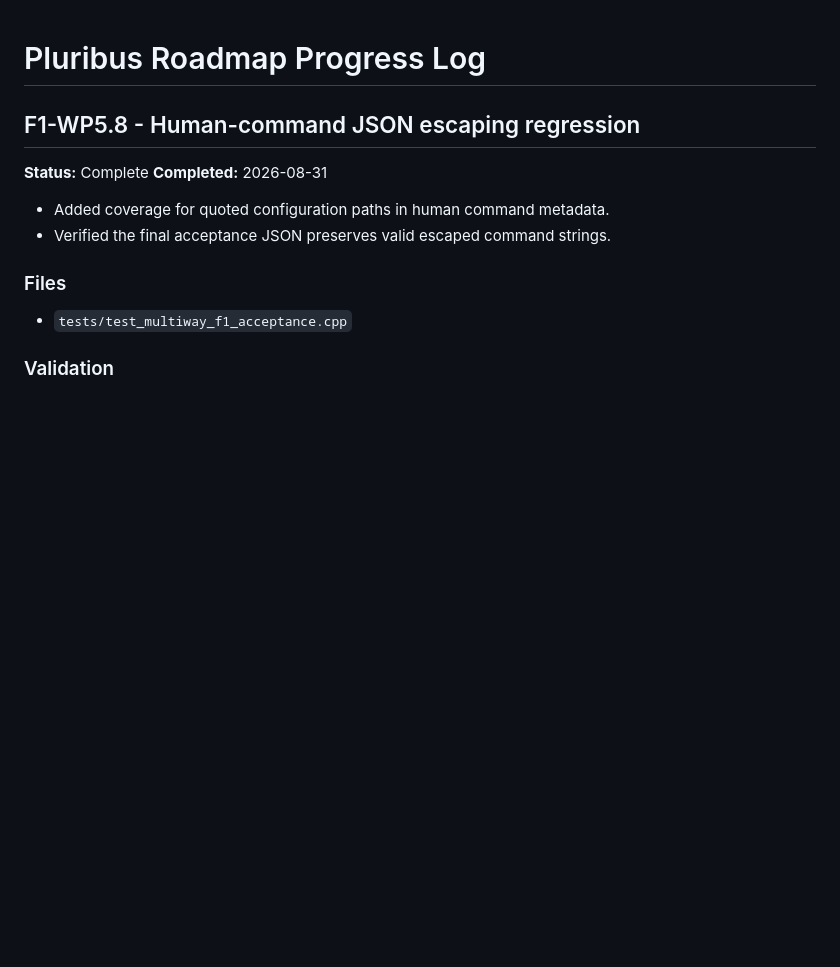
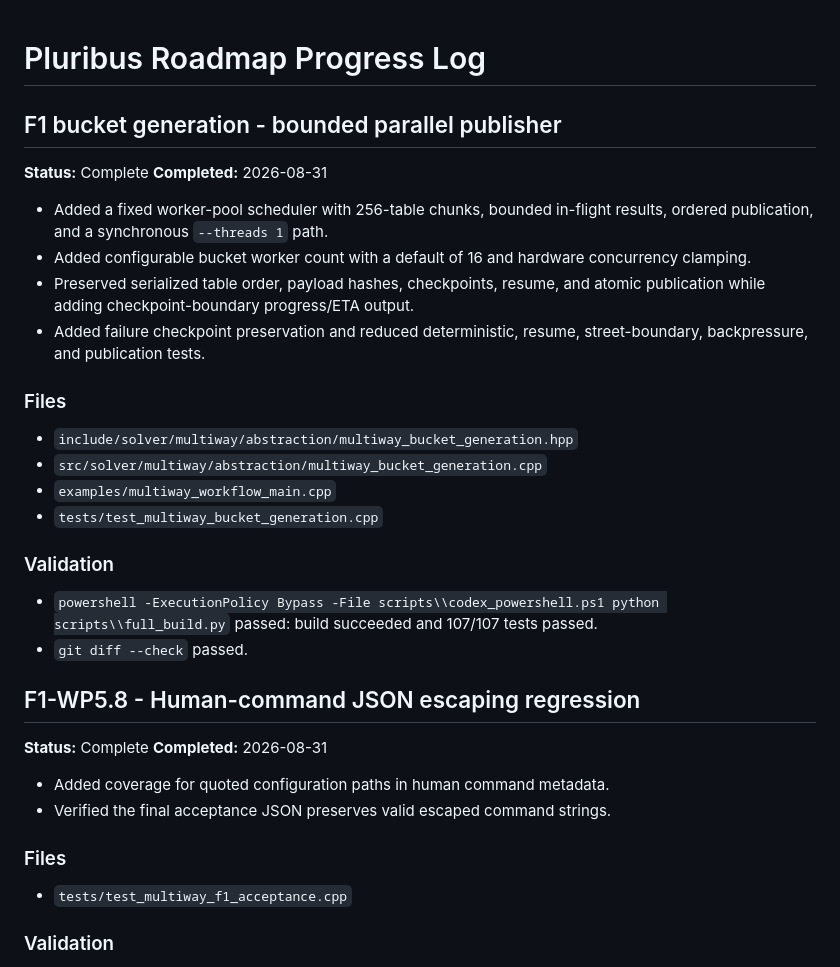
Before and after one commit to ArtemIyX/TexasSolverLib, a Markdown page: docs/PLURIBUS_LOG.md, the part around the change. GitHub-like rendering; blank space fills up the shorter version.

Commit message:
docs: document parallel bucket qualification

```diff
--- a/docs/PLURIBUS_LOG.md
+++ b/docs/PLURIBUS_LOG.md
@@ -1,4 +1,30 @@
 # Pluribus Roadmap Progress Log
+
+## F1 bucket generation - bounded parallel publisher
+
+**Status:** Complete
+**Completed:** 2026-08-31
+
+- Added a fixed worker-pool scheduler with 256-table chunks, bounded in-flight
+  results, ordered publication, and a synchronous `--threads 1` path.
+- Added configurable bucket worker count with a default of 16 and hardware
+  concurrency clamping.
+- Preserved serialized table order, payload hashes, checkpoints, resume, and
+  atomic publication while adding checkpoint-boundary progress/ETA output.
+- Added failure checkpoint preservation and reduced deterministic, resume,
+  street-boundary, backpressure, and publication tests.
+
+### Files
+
+- `include/solver/multiway/abstraction/multiway_bucket_generation.hpp`
+- `src/solver/multiway/abstraction/multiway_bucket_generation.cpp`
+- `examples/multiway_workflow_main.cpp`
+- `tests/test_multiway_bucket_generation.cpp`
+
+### Validation
+
+- `powershell -ExecutionPolicy Bypass -File scripts\\codex_powershell.ps1 python scripts\\full_build.py` passed: build succeeded and 107/107 tests passed.
+- `git diff --check` passed.
 
 ## F1-WP5.8 - Human-command JSON escaping regression
 
```
Also changed, not shown: docs/f1_human_execution_implementation_plan.md (+2 -1 lines), 1 other file.
